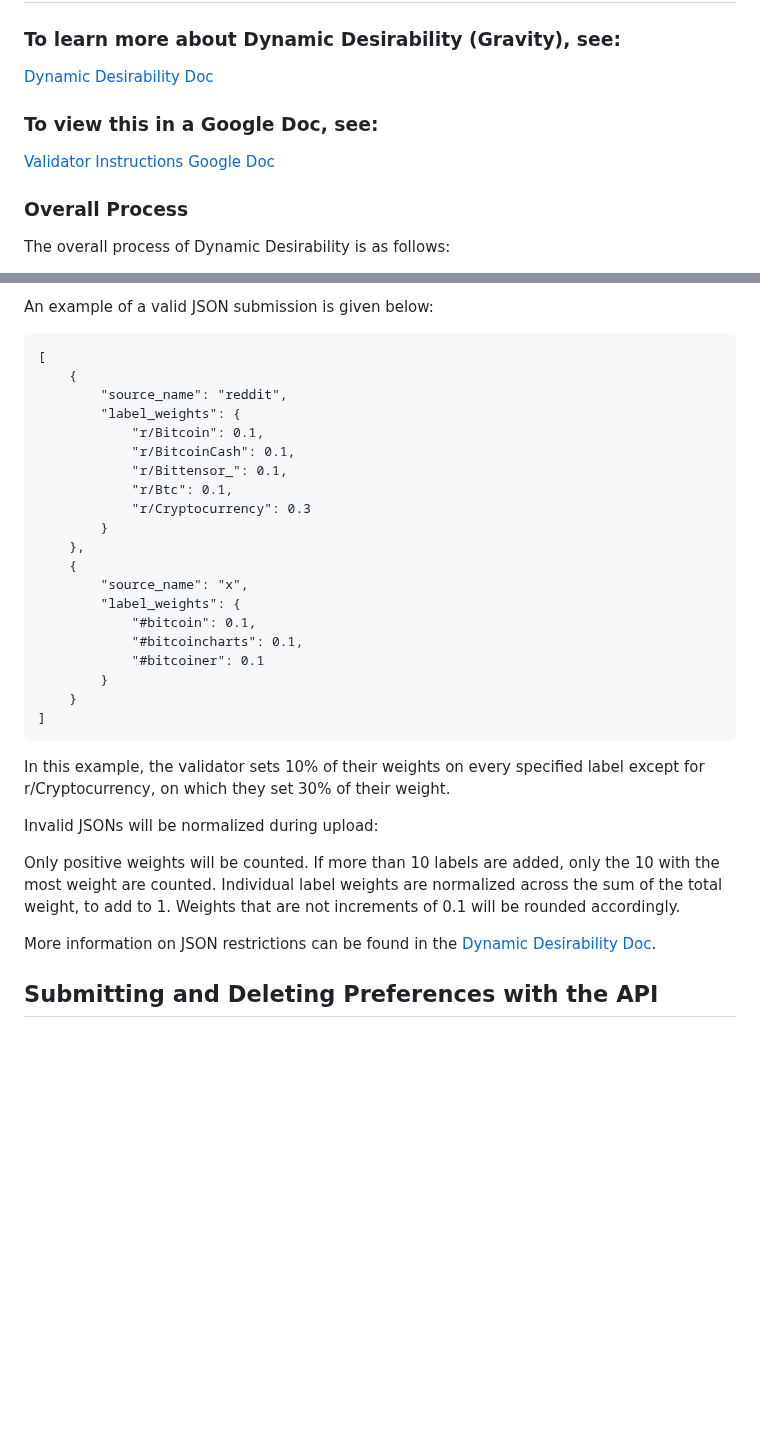
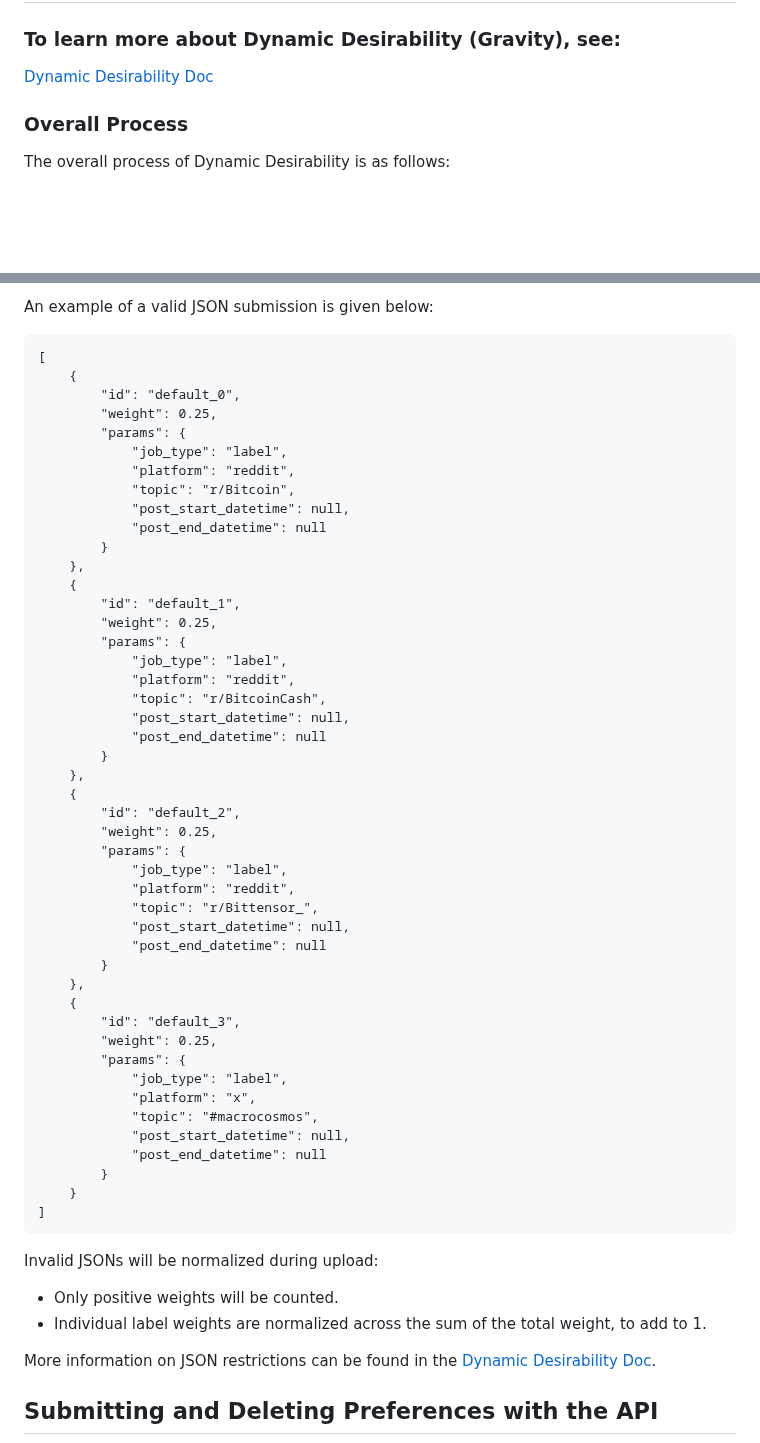
Before and after one commit to sn0man007/data-universe, a Markdown page: docs/dd_validator_instructions.md, 2 parts joined by grey strips. Drawn GitHub-style; blank space fills up the shorter version.

Commit message:
Update dd_validator_instructions.md
Signed-off-by: chai-amy <amy.chai@macrocosmos.ai>

````diff
--- a/docs/dd_validator_instructions.md
+++ b/docs/dd_validator_instructions.md
@@ -4,9 +4,6 @@
 
 ### To learn more about Dynamic Desirability (Gravity), see:
 [Dynamic Desirability Doc](https://github.com/macrocosm-os/data-universe/blob/gravity/docs/dynamic_desirability.md)
-
-### To view this in a Google Doc, see:
-[Validator Instructions Google Doc](https://docs.google.com/document/d/1fVOtbeGfxHUcRqhedW3nqUfHHybvnj9RYgKur9lwiXA/edit?usp=sharing)
 
 ### Overall Process
 
@@ -64,34 +61,56 @@ An example of a valid JSON submission is given below:
 ```
 [
     {
-        "source_name": "reddit",
-        "label_weights": {
-            "r/Bitcoin": 0.1,
-            "r/BitcoinCash": 0.1,
-            "r/Bittensor_": 0.1,
-            "r/Btc": 0.1,
-            "r/Cryptocurrency": 0.3
+        "id": "default_0",
+        "weight": 0.25,
+        "params": {
+            "job_type": "label",
+            "platform": "reddit",
+            "topic": "r/Bitcoin",
+            "post_start_datetime": null,
+            "post_end_datetime": null
         }
     },
     {
-        "source_name": "x",
-        "label_weights": {
-            "#bitcoin": 0.1,
-            "#bitcoincharts": 0.1,
-            "#bitcoiner": 0.1
+        "id": "default_1",
+        "weight": 0.25,
+        "params": {
+            "job_type": "label",
+            "platform": "reddit",
+            "topic": "r/BitcoinCash",
+            "post_start_datetime": null,
+            "post_end_datetime": null
+        }
+    },
+    {
+        "id": "default_2",
+        "weight": 0.25,
+        "params": {
+            "job_type": "label",
+            "platform": "reddit",
+            "topic": "r/Bittensor_",
+            "post_start_datetime": null,
+            "post_end_datetime": null
+        }
+    },
+    {
+        "id": "default_3",
+        "weight": 0.25,
+        "params": {
+            "job_type": "label",
+            "platform": "x",
+            "topic": "#macrocosmos",
+            "post_start_datetime": null,
+            "post_end_datetime": null
         }
     }
 ]
 ```
 
-In this example, the validator sets 10% of their weights on every specified label except for r/Cryptocurrency, on which they set 30% of their weight.
-
 Invalid JSONs will be normalized during upload:
 
-Only positive weights will be counted.
-If more than 10 labels are added, only the 10 with the most weight are counted.
-Individual label weights are normalized across the sum of the total weight, to add to 1.
-Weights that are not increments of 0.1 will be rounded accordingly.
+- Only positive weights will be counted.
+- Individual label weights are normalized across the sum of the total weight, to add to 1.
 
 More information on JSON restrictions can be found in the [Dynamic Desirability Doc](https://github.com/macrocosm-os/data-universe/blob/gravity/docs/dynamic_desirability.md).
 
````
Also changed, not shown: other parts of docs/dd_validator_instructions.md (+0 -28 lines).
